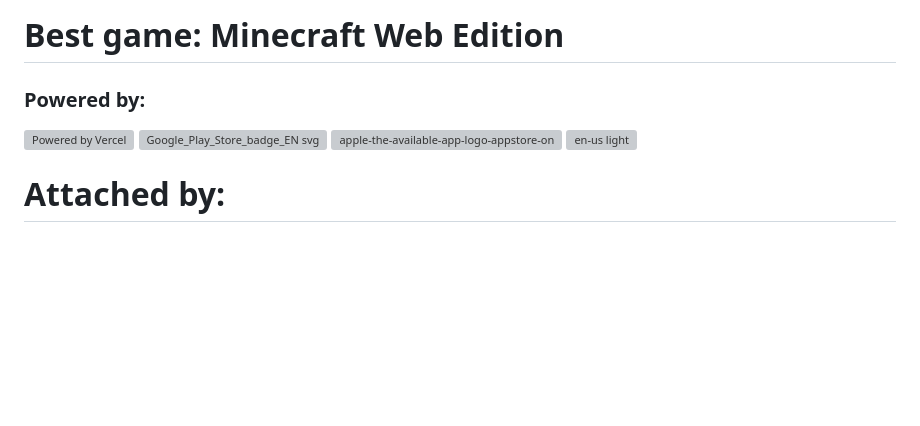
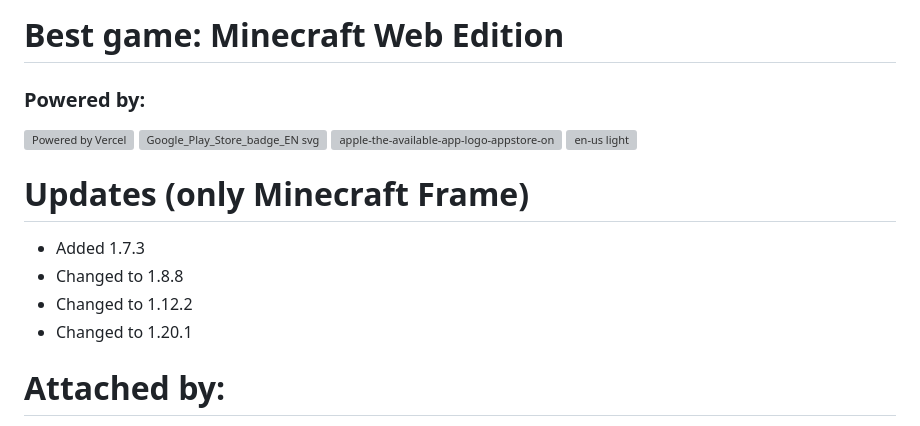
Before and after one commit to UserArham/Minecraft-JAVA-EDITION, a Markdown page: README.md, the part around the change. GitHub-like rendering; blank space fills up the shorter version; grey boxes are pictures that could not be loaded.

Commit message:
Document updates for Minecraft frame versions
Added update notes for Minecraft frame versions.

```diff
--- a/README.md
+++ b/README.md
@@ -139,5 +139,10 @@ You may **create a world** or **join a server**.
 <img width="250" height="75" alt="Google_Play_Store_badge_EN svg" src="https://github.com/user-attachments/assets/7947203f-2f34-4eab-8589-0524f78917b0" />
 <img width="128" height="128" alt="apple-the-available-app-logo-appstore-on-square-store-icon" src="https://github.com/user-attachments/assets/08d3f76b-b259-49b5-b700-67a2eeee5565" />
 ![en-us light](https://github.com/user-attachments/assets/dfbbb6bc-7687-4e24-9f3b-f523d8f16a40)
+# Updates (only Minecraft Frame)
+- Added 1.7.3
+- Changed to 1.8.8
+- Changed to 1.12.2
+- Changed to 1.20.1
 # Attached by:
 ©2017-2025 UserArham and Eaglercraft, resources copyright Mojang AB.
```
